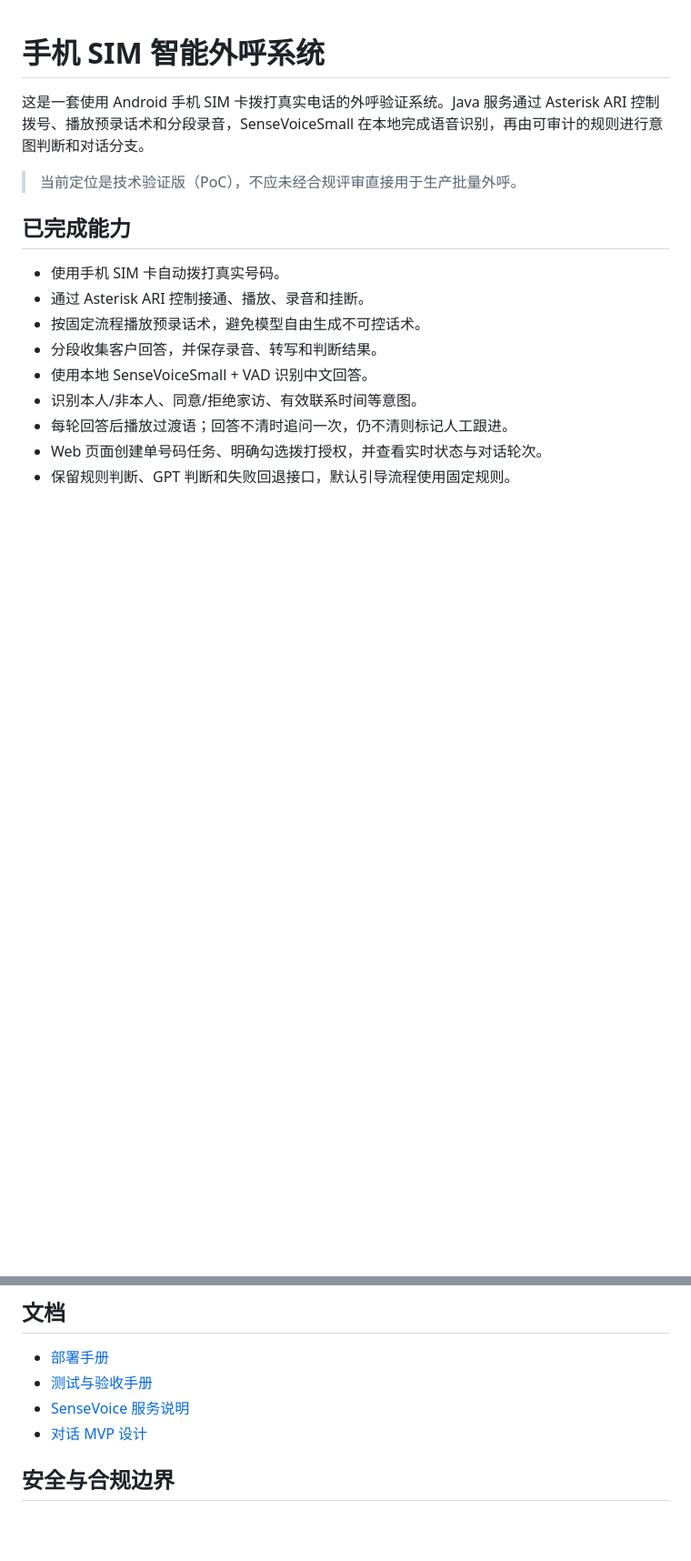
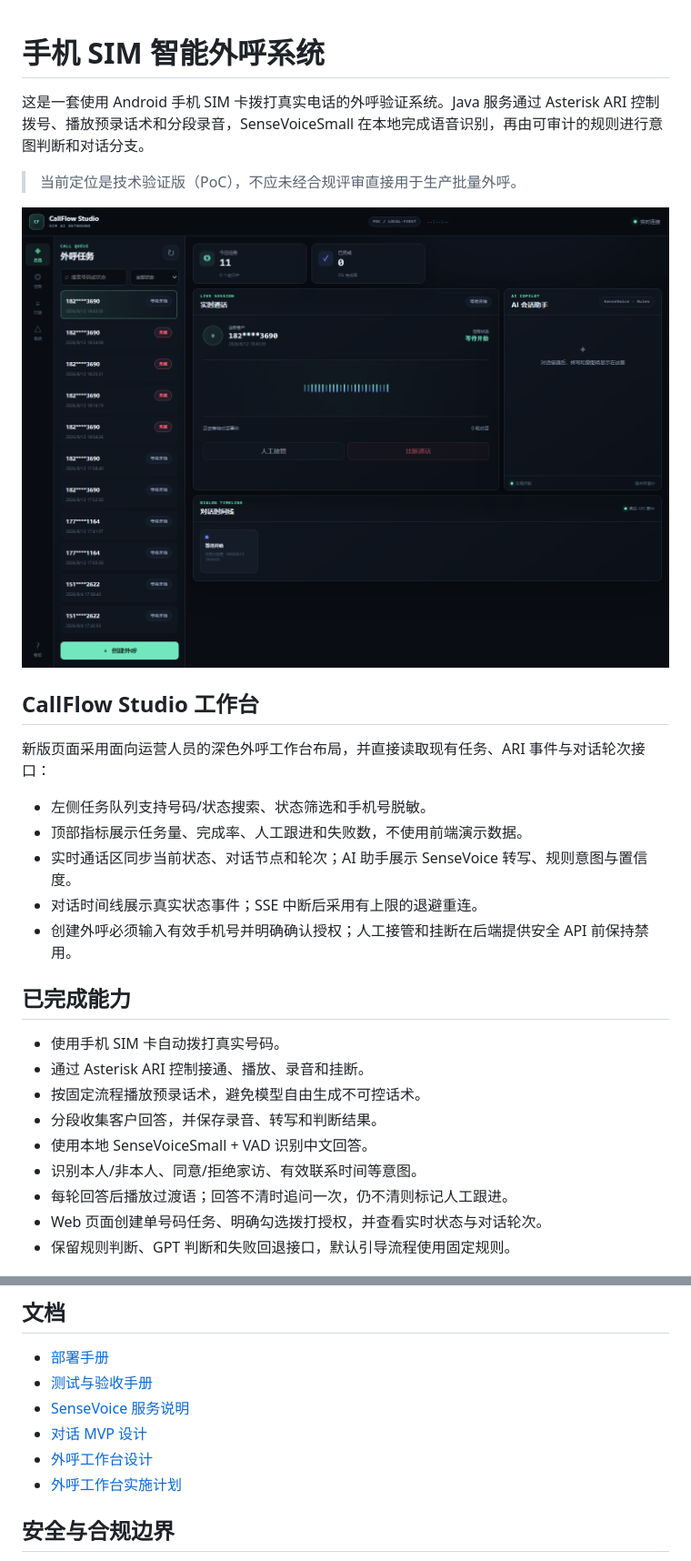
Before and after one commit to whitekk414/waihu-system, a Markdown page: README.md, 2 parts joined by grey strips. Shown: that part at 91% size. GitHub-like rendering; pictures changed too: docs/screenshots/outbound-workbench.png (added); blank space fills up the shorter version.

Commit message:
docs(ui): document and verify outbound workbench

```diff
--- a/README.md
+++ b/README.md
@@ -3,6 +3,18 @@
 这是一套使用 Android 手机 SIM 卡拨打真实电话的外呼验证系统。Java 服务通过 Asterisk ARI 控制拨号、播放预录话术和分段录音，SenseVoiceSmall 在本地完成语音识别，再由可审计的规则进行意图判断和对话分支。
 
 > 当前定位是技术验证版（PoC），不应未经合规评审直接用于生产批量外呼。
+
+![CallFlow Studio 外呼工作台](docs/screenshots/outbound-workbench.png)
+
+## CallFlow Studio 工作台
+
+新版页面采用面向运营人员的深色外呼工作台布局，并直接读取现有任务、ARI 事件与对话轮次接口：
+
+- 左侧任务队列支持号码/状态搜索、状态筛选和手机号脱敏。
+- 顶部指标展示任务量、完成率、人工跟进和失败数，不使用前端演示数据。
+- 实时通话区同步当前状态、对话节点和轮次；AI 助手展示 SenseVoice 转写、规则意图与置信度。
+- 对话时间线展示真实状态事件；SSE 中断后采用有上限的退避重连。
+- 创建外呼必须输入有效手机号并明确确认授权；人工接管和挂断在后端提供安全 API 前保持禁用。
 
 ## 已完成能力
 
@@ -72,6 +84,8 @@ mvn spring-boot:run
 - [测试与验收手册](docs/TESTING.md)
 - [SenseVoice 服务说明](speech-service/README.md)
 - [对话 MVP 设计](docs/superpowers/specs/2026-08-04-ari-guided-dialog-mvp-design.md)
+- [外呼工作台设计](docs/superpowers/specs/2026-09-28-outbound-workbench-ui-design.md)
+- [外呼工作台实施计划](docs/superpowers/plans/2026-09-28-outbound-workbench-ui.md)
 
 ## 安全与合规边界
 
```
Also changed, not shown: 4 other files.
